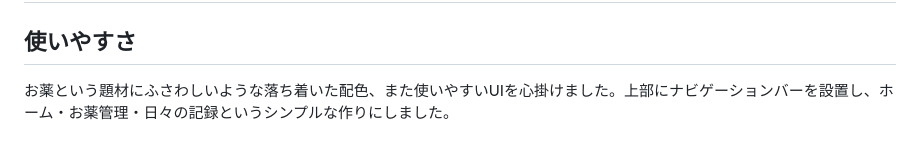
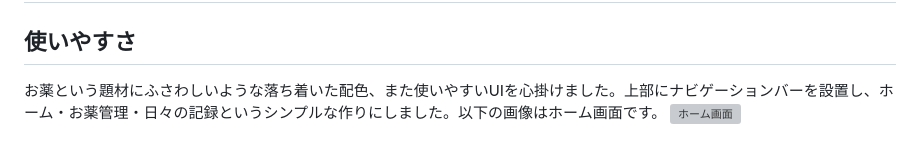
Before and after one commit to Erika0701momo/MyPillBox, a Markdown page: README.md, the part around the change. Drawn GitHub-style; grey boxes are pictures that could not be loaded.

Commit message:
README.mdを更新　工夫した点途中

```diff
--- a/README.md
+++ b/README.md
@@ -57,4 +57,5 @@ MyPillBoxは、星評価機能やグラフ表示機能、ログ機能などで
 [こちらのリンクから、ご覧いただけます。](https://github.com/Erika0701momo/MyPillBox/tree/master/docs)
 # 工夫した点
 ## 使いやすさ
-お薬という題材にふさわしいような落ち着いた配色、また使いやすいUIを心掛けました。上部にナビゲーションバーを設置し、ホーム・お薬管理・日々の記録というシンプルな作りにしました。
+お薬という題材にふさわしいような落ち着いた配色、また使いやすいUIを心掛けました。上部にナビゲーションバーを設置し、ホーム・お薬管理・日々の記録というシンプルな作りにしました。以下の画像はホーム画面です。
+![ホーム画面](https://github.com/user-attachments/assets/9836dc56-307e-49eb-9518-512bb61535de)
```
